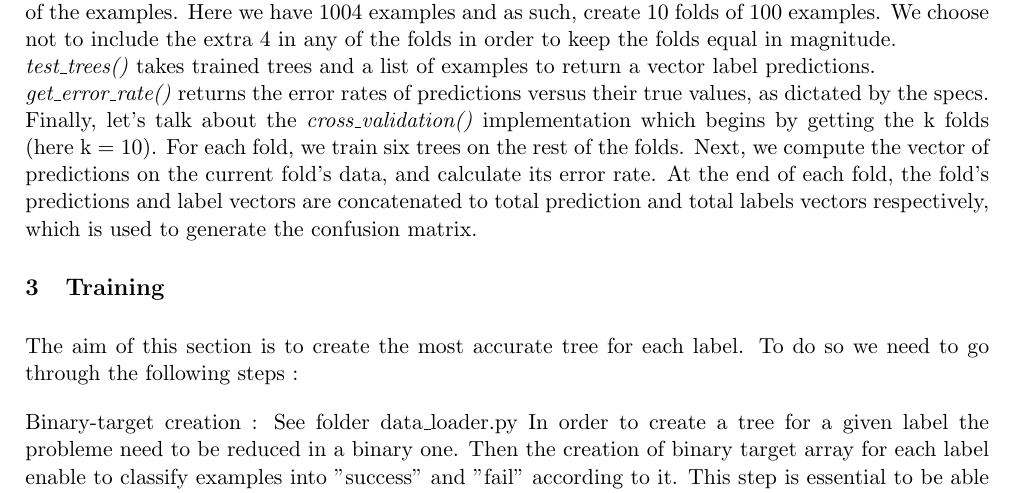
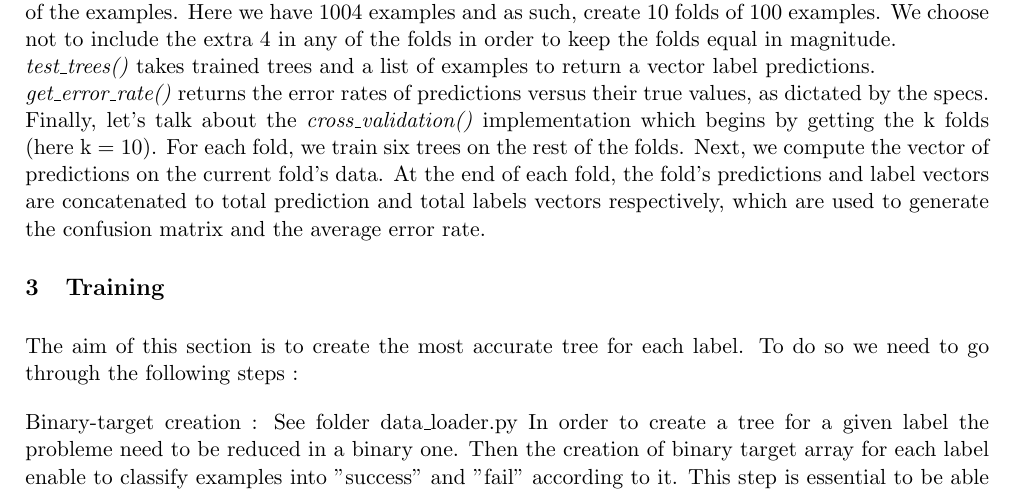
Before and after one commit to malonaz/ml_emotion_recognition, a LaTeX document (report/report.tex, which reads report/implementation.tex): part of page 2 of 6, cut so that both start at the same text. Compiled offline with pdfLaTeX.

Commit message:
updated implementation section of the report

```diff
--- a/report/implementation.tex
+++ b/report/implementation.tex
@@ -48,6 +48,6 @@ We choose not to include the extra 4 in any of the folds in order to keep the fo
 \emph{test\_trees()} takes trained trees and a list of examples to return a vector label predictions.\\
 \emph{get\_error\_rate()} returns the error rates of predictions versus their true values, as dictated by the specs.\\
 Finally, let's talk about the \emph{cross\_validation()} implementation which begins by getting the k folds (here k = 10).
-For each fold, we train six trees on the rest of the folds. Next, we compute the vector of predictions on the current fold's data,
-and calculate its error rate. At the end of each fold, the fold's predictions and label vectors are concatenated to total prediction and
-total labels vectors respectively, which is used to generate the confusion matrix.
+For each fold, we train six trees on the rest of the folds. Next, we compute the vector of predictions on the current fold's data.
+At the end of each fold, the fold's predictions and label vectors are concatenated to total prediction and
+total labels vectors respectively, which are used to generate the confusion matrix and the average error rate.
```
